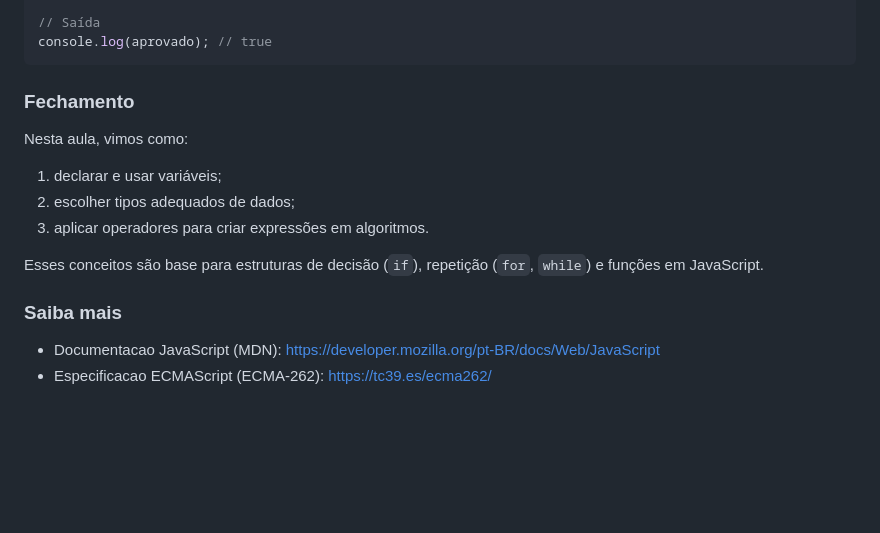
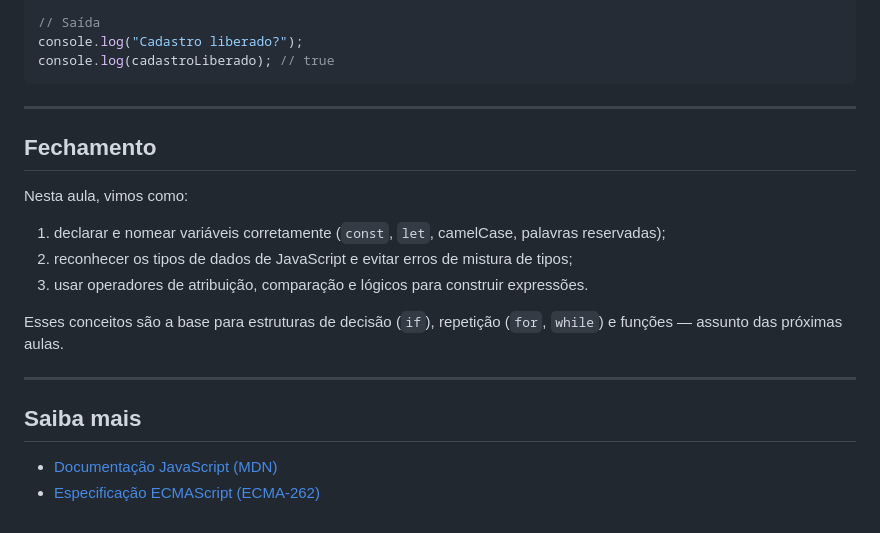
Before and after one commit to Carlos-Eduardo-Freitas/JavaScript-C-JAVA-Python, a Markdown page: JavaScript/Aula 1: Variáveis/ Variáveis.md, the part around one of its changes. GitHub-like rendering; blank space fills up the shorter version.

````diff
--- a/JavaScript/Aula 1: Variáveis/ Variáveis.md
+++ b/JavaScript/Aula 1: Variáveis/ Variáveis.md
@@ -110,16 +156,24 @@ const aprovado = (idade >= 18) && (nota >= 6.0);
 
 // Saída
-console.log(aprovado); // true
+console.log("Cadastro liberado?");
+console.log(cadastroLiberado); // true
 ```
 
-### Fechamento
+---
+
+## Fechamento
+
 Nesta aula, vimos como:
-1. declarar e usar variáveis;
-2. escolher tipos adequados de dados;
-3. aplicar operadores para criar expressões em algoritmos.
 
-Esses conceitos são base para estruturas de decisão (`if`), repetição (`for`, `while`) e funções em JavaScript.
+1. declarar e nomear variáveis corretamente (`const`, `let`, camelCase, palavras reservadas);
+2. reconhecer os tipos de dados de JavaScript e evitar erros de mistura de tipos;
+3. usar operadores de atribuição, comparação e lógicos para construir expressões.
 
-### Saiba mais
-- Documentacao JavaScript (MDN): https://developer.mozilla.org/pt-BR/docs/Web/JavaScript
-- Especificacao ECMAScript (ECMA-262): https://tc39.es/ecma262/
+Esses conceitos são a base para estruturas de decisão (`if`), repetição (`for`, `while`) e funções — assunto das próximas aulas.
+
+---
+
+## Saiba mais
+
+- [Documentação JavaScript (MDN)](https://developer.mozilla.org/pt-BR/docs/Web/JavaScript)
+- [Especificação ECMAScript (ECMA-262)](https://tc39.es/ecma262/)
````
Also changed, not shown: other parts of JavaScript/Aula 1: Variáveis/ Variáveis.md (+121 -75 lines).
